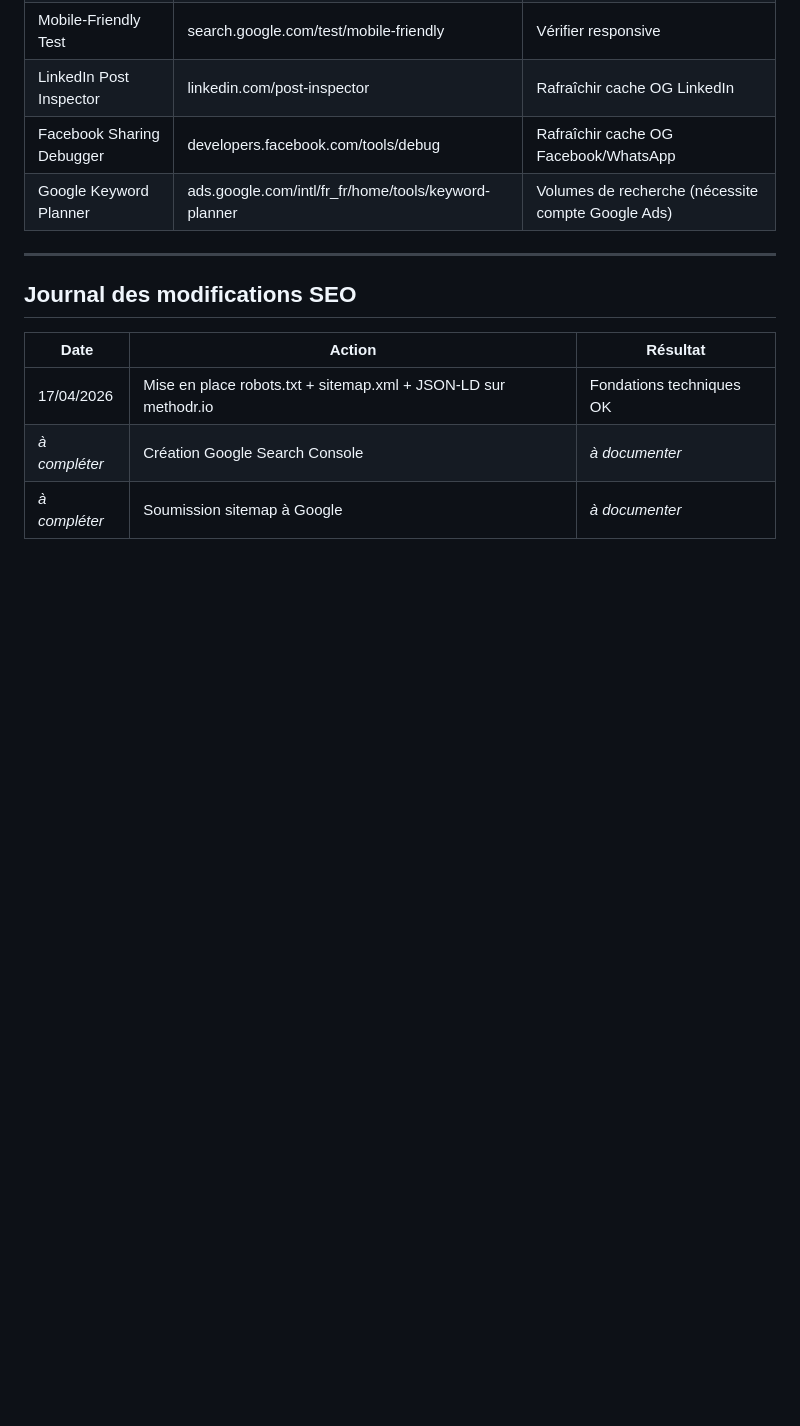
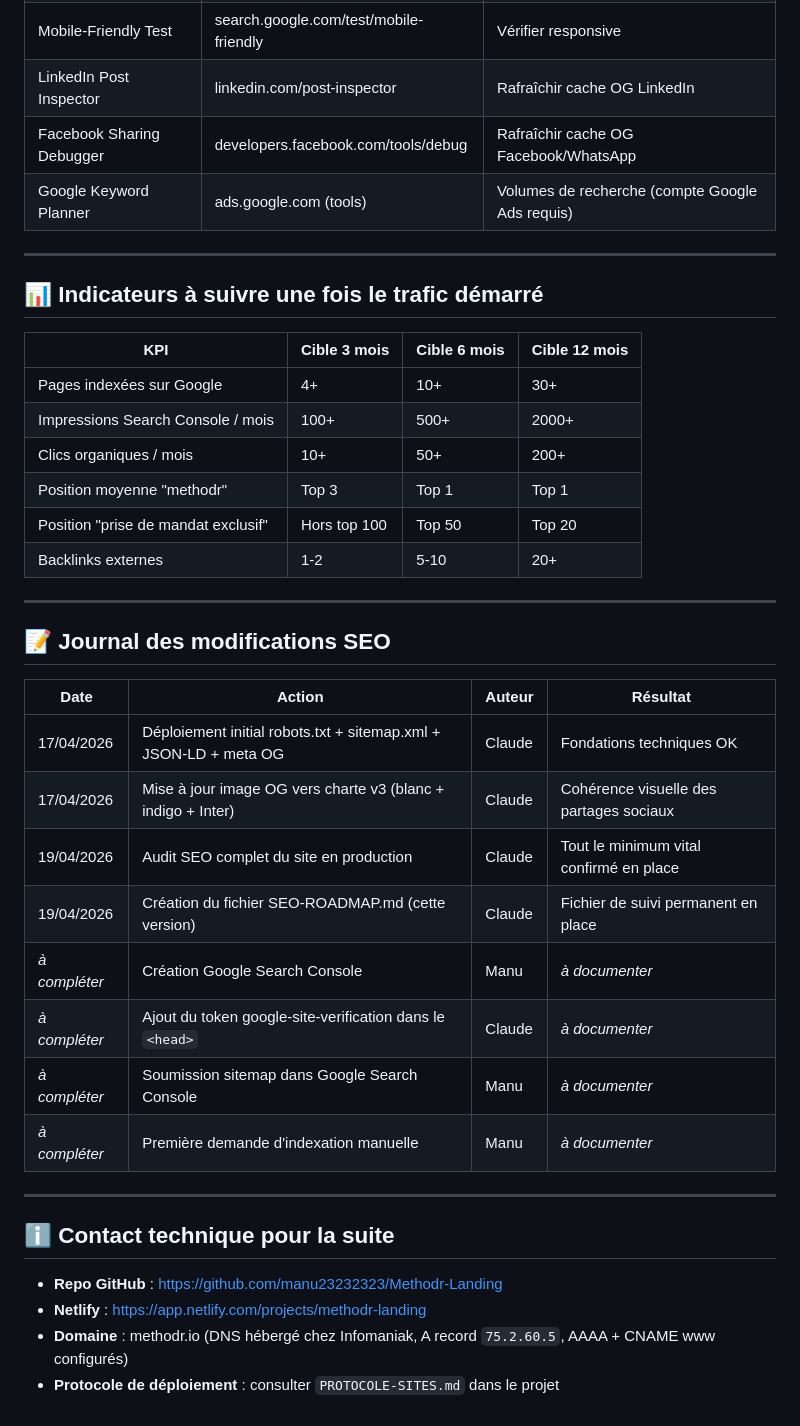
Before and after one commit to manu23232323/Methodr-Landing, a Markdown page: SEO-ROADMAP.md, the part around one of its changes. GitHub-like rendering; blank space fills up the shorter version.

```diff
--- a/SEO-ROADMAP.md
+++ b/SEO-ROADMAP.md
@@ -159,14 +184,41 @@ Idées d'articles à fort potentiel (intentions de recherche confirmées sur le
 | Mobile-Friendly Test | search.google.com/test/mobile-friendly | Vérifier responsive |
 | LinkedIn Post Inspector | linkedin.com/post-inspector | Rafraîchir cache OG LinkedIn |
 | Facebook Sharing Debugger | developers.facebook.com/tools/debug | Rafraîchir cache OG Facebook/WhatsApp |
-| Google Keyword Planner | ads.google.com/intl/fr_fr/home/tools/keyword-planner | Volumes de recherche (nécessite compte Google Ads) |
+| Google Keyword Planner | ads.google.com (tools) | Volumes de recherche (compte Google Ads requis) |
 
 ---
 
-## Journal des modifications SEO
+## 📊 Indicateurs à suivre une fois le trafic démarré
 
-| Date | Action | Résultat |
-|---|---|---|
-| 17/04/2026 | Mise en place robots.txt + sitemap.xml + JSON-LD sur methodr.io | Fondations techniques OK |
-| _à compléter_ | Création Google Search Console | _à documenter_ |
-| _à compléter_ | Soumission sitemap à Google | _à documenter_ |
+| KPI | Cible 3 mois | Cible 6 mois | Cible 12 mois |
+|---|---|---|---|
+| Pages indexées sur Google | 4+ | 10+ | 30+ |
+| Impressions Search Console / mois | 100+ | 500+ | 2000+ |
+| Clics organiques / mois | 10+ | 50+ | 200+ |
+| Position moyenne "methodr" | Top 3 | Top 1 | Top 1 |
+| Position "prise de mandat exclusif" | Hors top 100 | Top 50 | Top 20 |
+| Backlinks externes | 1-2 | 5-10 | 20+ |
+
+---
+
+## 📝 Journal des modifications SEO
+
+| Date | Action | Auteur | Résultat |
+|---|---|---|---|
+| 17/04/2026 | Déploiement initial robots.txt + sitemap.xml + JSON-LD + meta OG | Claude | Fondations techniques OK |
+| 17/04/2026 | Mise à jour image OG vers charte v3 (blanc + indigo + Inter) | Claude | Cohérence visuelle des partages sociaux |
+| 19/04/2026 | Audit SEO complet du site en production | Claude | Tout le minimum vital confirmé en place |
+| 19/04/2026 | Création du fichier SEO-ROADMAP.md (cette version) | Claude | Fichier de suivi permanent en place |
+| _à compléter_ | Création Google Search Console | Manu | _à documenter_ |
+| _à compléter_ | Ajout du token google-site-verification dans le `<head>` | Claude | _à documenter_ |
+| _à compléter_ | Soumission sitemap dans Google Search Console | Manu | _à documenter_ |
+| _à compléter_ | Première demande d'indexation manuelle | Manu | _à documenter_ |
+
+---
+
+## ℹ️ Contact technique pour la suite
+
+- **Repo GitHub** : https://github.com/manu23232323/Methodr-Landing
+- **Netlify** : https://app.netlify.com/projects/methodr-landing
+- **Domaine** : methodr.io (DNS hébergé chez Infomaniak, A record `75.2.60.5`, AAAA + CNAME www configurés)
+- **Protocole de déploiement** : consulter `PROTOCOLE-SITES.md` dans le projet
```
Also changed, not shown: other parts of SEO-ROADMAP.md (+92 -67 lines).
